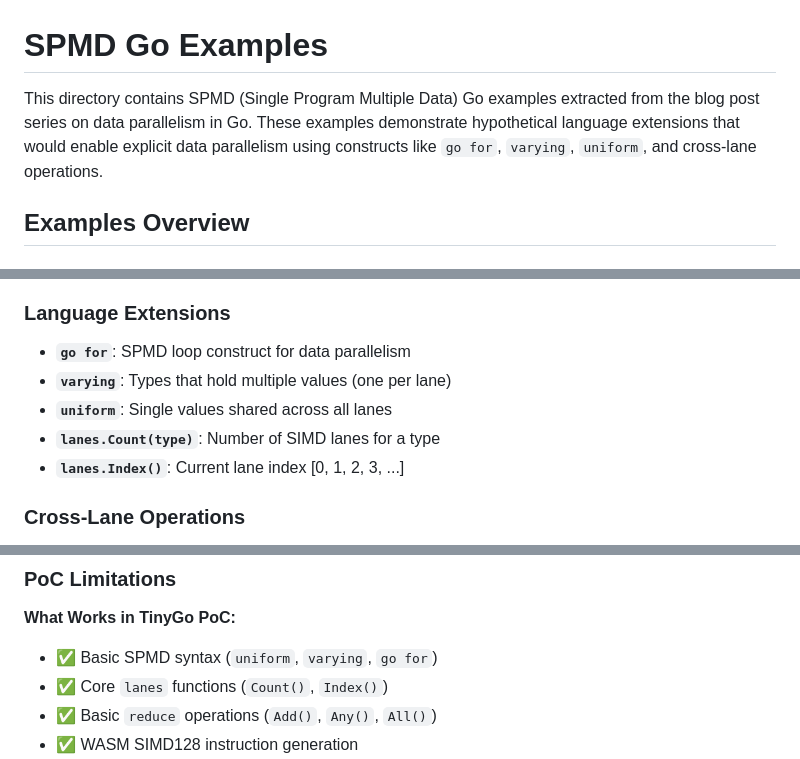
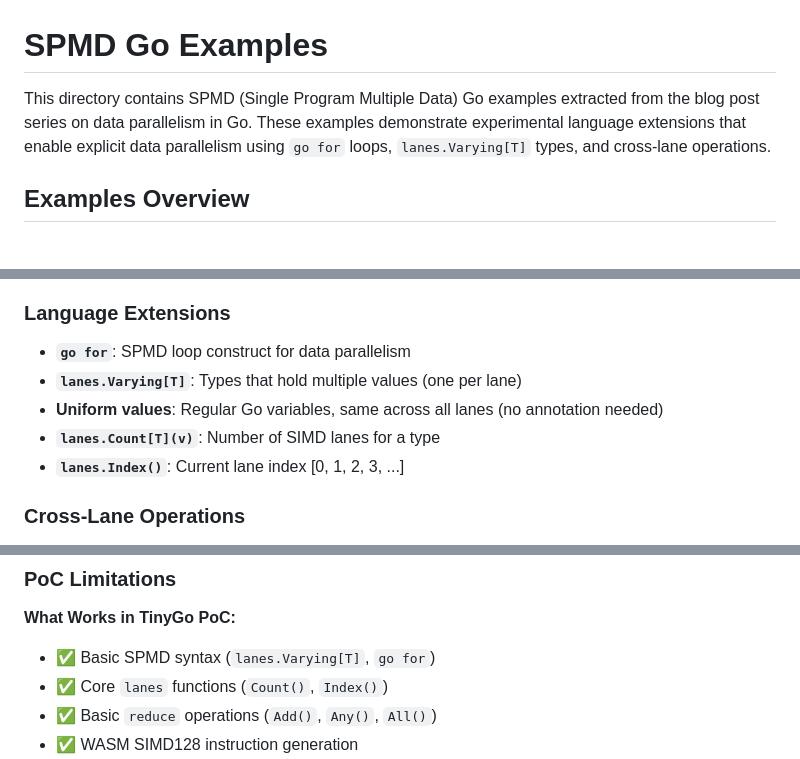
Before and after one commit to Bluebugs/go-spmd, a Markdown page: examples/README.md, 3 parts joined by grey strips. Rendered like a GitHub page.

Commit message:
docs: complete keyword-to-package-based SPMD syntax migration
This final cleanup commit documents the completion of the SPMD syntax
migration across all project documentation and examples. All keyword-style
syntax (varying T, uniform T) has been replaced with package-based types
(lanes.Varying[T]) throughout examples/README.md, illegal test
documentation, and related materials.

Migration highlights:
- examples/README.md: Updated intro, language extensions, PoC section
- test/integration/spmd/illegal-spmd/README.md: All examples use lanes.Varying[T]
- bluebugs.github.io terminology docs: Merged duplicate Shuffle/Swizzle entries
- PLAN.md: Status line updated to reflect migration completion

The migration enables:
- Backward compatibility (no Go keywords added)
- Package-based type representation (lanes.Varying[T] instead of 'varying' keyword)
- Clearer distinction between conceptual uniform/varying and concrete syntax
- Proper alignment with SPMD type system design

This concludes the 5-commit migration series that transitioned the entire
SPMD project from experimental keyword syntax to production-ready package-based
types.

Co-Authored-By: Claude Opus 4.6 <noreply@anthropic.com>

```diff
--- a/examples/README.md
+++ b/examples/README.md
@@ -1,6 +1,6 @@
 # SPMD Go Examples
 
-This directory contains SPMD (Single Program Multiple Data) Go examples extracted from the blog post series on data parallelism in Go. These examples demonstrate hypothetical language extensions that would enable explicit data parallelism using constructs like `go for`, `varying`, `uniform`, and cross-lane operations.
+This directory contains SPMD (Single Program Multiple Data) Go examples extracted from the blog post series on data parallelism in Go. These examples demonstrate experimental language extensions that enable explicit data parallelism using `go for` loops, `lanes.Varying[T]` types, and cross-lane operations.
 
 ## Examples Overview
 
@@ -118,9 +118,9 @@ High-performance IPv4 address parsing with parallel validation and field extract
 
 ### Language Extensions
 - **`go for`**: SPMD loop construct for data parallelism
-- **`varying`**: Types that hold multiple values (one per lane)
-- **`uniform`**: Single values shared across all lanes
-- **`lanes.Count(type)`**: Number of SIMD lanes for a type
+- **`lanes.Varying[T]`**: Types that hold multiple values (one per lane)
+- **Uniform values**: Regular Go variables, same across all lanes (no annotation needed)
+- **`lanes.Count[T](v)`**: Number of SIMD lanes for a type
 - **`lanes.Index()`**: Current lane index [0, 1, 2, 3, ...]
 
 ### Cross-Lane Operations
@@ -182,7 +182,7 @@ SPMD examples for TinyGo PoC should include:
 ### PoC Limitations
 
 **What Works in TinyGo PoC:**
-- ✅ Basic SPMD syntax (`uniform`, `varying`, `go for`)
+- ✅ Basic SPMD syntax (`lanes.Varying[T]`, `go for`)
 - ✅ Core `lanes` functions (`Count()`, `Index()`)
 - ✅ Basic `reduce` operations (`Add()`, `Any()`, `All()`)
 - ✅ WASM SIMD128 instruction generation
```
Also changed, not shown: PLAN.md (+1 -1 lines), 1 other file.
